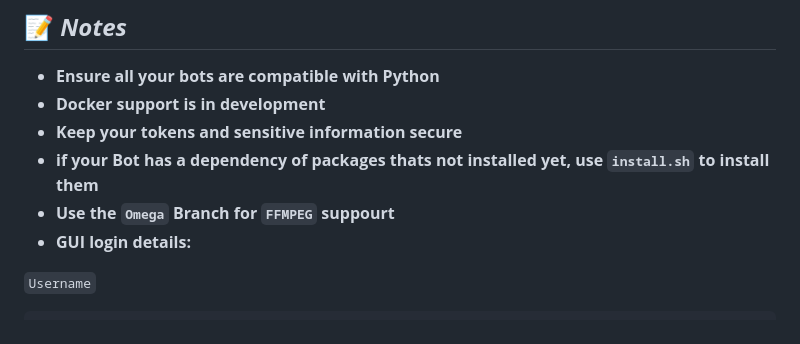
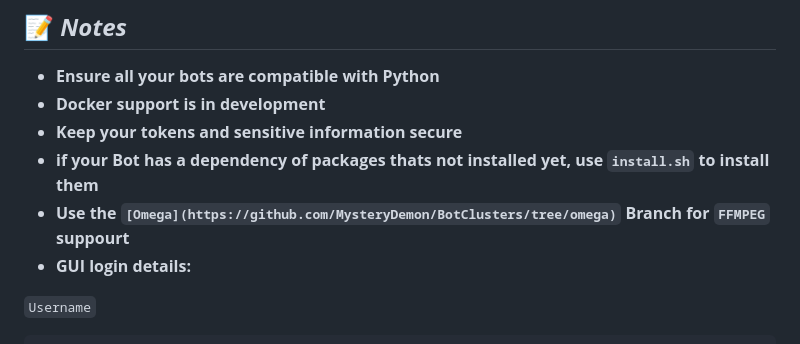
Before and after one commit to MysteryDemon/BotClusters, a Markdown page: README.md, the part around the change. Drawn GitHub-style.

```diff
--- a/README.md
+++ b/README.md
@@ -87,7 +87,7 @@ You can run multiple bots in a same instance, for now it only works for pure pyt
 * **Docker support is in development**
 * **Keep your tokens and sensitive information secure**
 * **if your Bot has a dependency of packages thats not installed yet, use `install.sh` to install them**
-* **Use the `Omega` Branch for `FFMPEG` suppourt**
+* **Use the `[Omega](https://github.com/MysteryDemon/BotClusters/tree/omega)` Branch for `FFMPEG` suppourt**
 * **GUI login details:**
 
 `Username`
```
